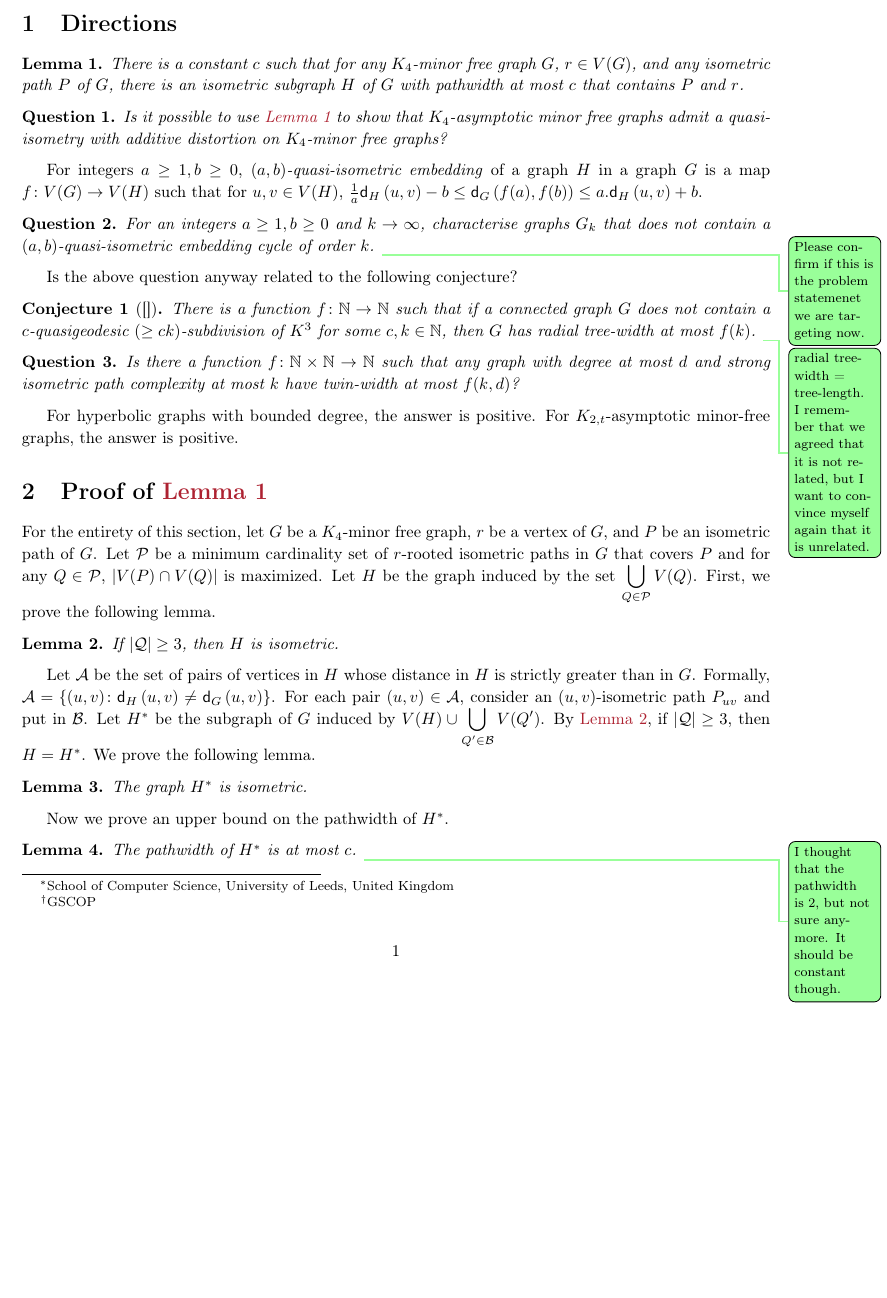
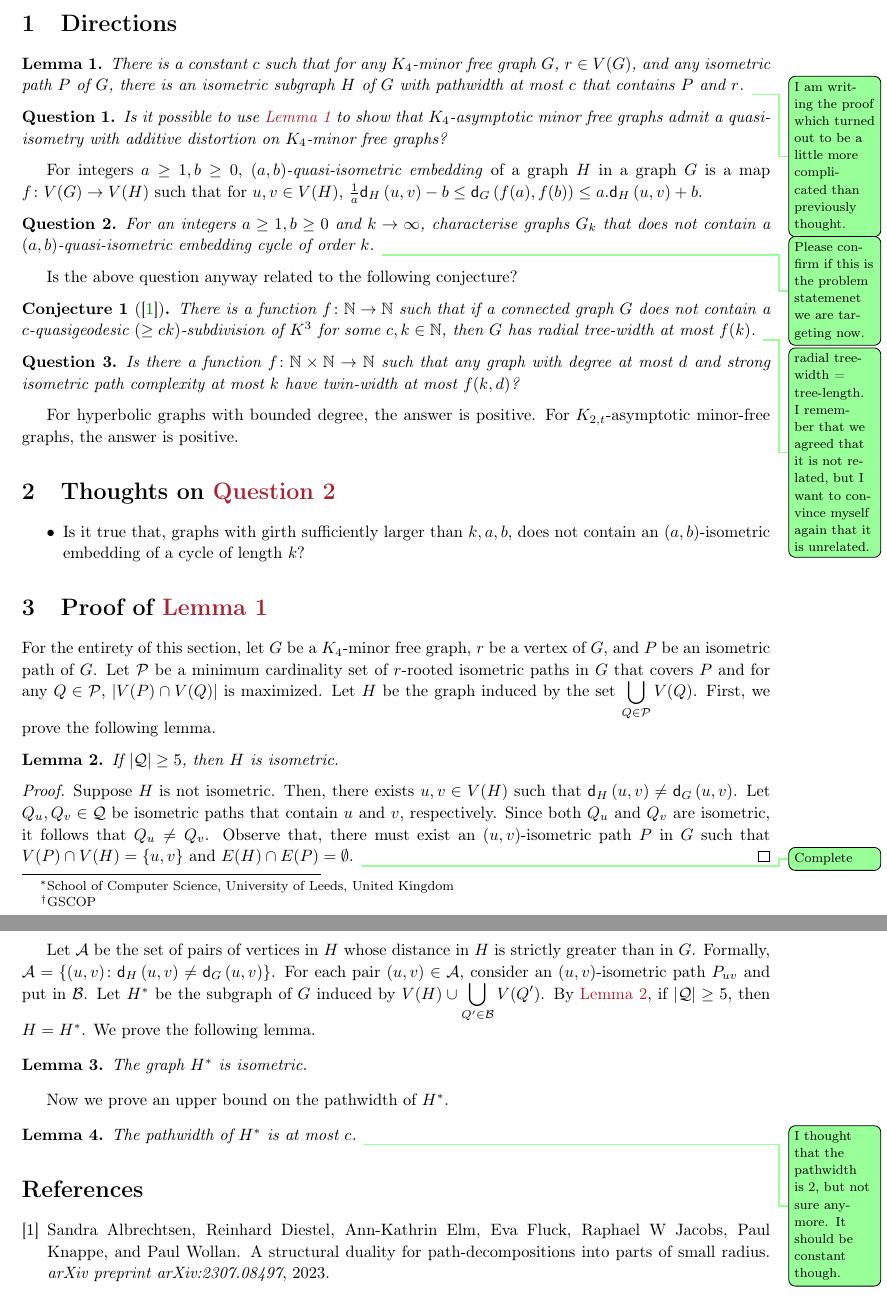
Before and after one commit to dibcg/Generalised-IPCO, a LaTeX document (main.tex): part of the page before the commit and two parts of pages 1 and 2 of 2 after it, the two joined at a grey line, cut so that both start at the same text, the shorter picture padded with empty space. Compiled offline with pdfLaTeX.

Commit message:
Some updates

```diff
--- a/main.tex
+++ b/main.tex
@@ -134,7 +134,7 @@
   \newcommand{\quasipaths}[2]{(#1,#2)\text{-quasi paths}\xspace}
 
  \begin{lemma}\label{lem:series-parallel}
- There is a constant $c$ such that for any $K_4$-minor free graph $G$, $r\in V(G)$, and any isometric path $P$ of $G$, there is an isometric subgraph $H$ of $G$ with  pathwidth at most $c$ that contains $P$ and $r$.
+ There is a constant $c$ such that for any $K_4$-minor free graph $G$, $r\in V(G)$, and any isometric path $P$ of $G$, there is an isometric subgraph $H$ of $G$ with  pathwidth at most $c$ that contains $P$ and $r$. \todo{I am writing the proof which turned out to be a little more complicated than previously thought.}
  \end{lemma}
 
  \begin{Question}
@@ -146,13 +146,13 @@
 
 %Not very clear. What I mean by the definitions.
 
- \begin{Question}
+ \begin{Question}\label{quest:forbid-cycle}
  	For an integers $a\geq 1,b\geq 0$ and $k\rightarrow\infty$, characterise graphs $G_k$ that does not contain a $(a,b)$-quasi-isometric embedding cycle of order $k$.  \todo{Please confirm if this is the problem statemenet we are targeting now.}
  \end{Question}
 
  Is the above question anyway related to the following conjecture?
 
- \begin{conjecture}[\cite{}]
+ \begin{conjecture}[\cite{albrechtsen2023structural}]
 There is a function $f\colon \mathbb{N} \rightarrow \mathbb{N}$ such that if a connected graph $G$ does not contain a $c$-quasigeodesic $(\geq ck)$-subdivision of $K^3$ for some $c,k \in \mathbb{N}$, then $G$ has radial tree-width at most $f(k)$. \todo{radial tree-width = tree-length. I remember that we agreed that it is not related, but I want to convince myself again that it is unrelated.}
  \end{conjecture}
 
@@ -181,16 +181,25 @@ There is a function $f\colon \mathbb{N} \rightarrow \mathbb{N}$ such that if a c
 
 For hyperbolic graphs with bounded degree, the answer is positive. For $K_{2,t}$-asymptotic minor-free graphs, the answer is positive.
 
+\section{Thoughts on \Cref{quest:forbid-cycle}}
+
+\begin{itemize}
+	\item Is it true that, graphs with girth sufficiently larger than $k,a,b$, does not contain an $(a,b)$-isometric embedding of a cycle of length $k$?
+\end{itemize}
+
 \section{Proof of \Cref{lem:series-parallel}}
 
 
 For the entirety of this section, let $G$ be a $K_4$-minor free graph, $r$ be a vertex of $G$, and $P$ be an isometric path of $G$. Let $\mathcal{P}$ be a minimum cardinality set of $r$-rooted isometric paths in $G$ that covers $P$ and for any $Q\in \mathcal{P}$, $|V(P)\cap V(Q)|$ is maximized. Let $H$ be the graph induced by the set $\displaystyle\bigcup\limits_{Q\in \mathcal{P}} V(Q)$. First, we prove the following lemma.
 
 \begin{lemma}\label{lem:1st-isometric}
-	If $|\mathcal{Q}| \geq 3$, then $H$ is isometric.
+	If $|\mathcal{Q}| \geq 5$, then $H$ is isometric.
 \end{lemma}
+\begin{proof}
+	Suppose $H$ is not isometric. Then, there exists $u,v\in V(H)$ such that $\distG{H}{u}{v} \neq \distG{G}{u}{v}$. Let $Q_u,Q_v \in \mathcal{Q}$ be isometric paths that contain $u$ and $v$, respectively. Since both $Q_u$ and $Q_v$ are isometric, it follows that $Q_u\neq Q_v$. Observe that, there must exist an $(u,v)$-isometric path $P$ in $G$ such that $V(P)\cap V(H)=\{u,v\}$ and $E(H)\cap E(P)=\emptyset$. \todo{Complete}
+\end{proof}
 
-Let $\mathcal{A}$ be the set of pairs of vertices in $H$ whose distance in $H$ is strictly greater than in $G$. Formally, $\mathcal{A}=\{(u,v) \colon \distG{H}{u}{v} \neq \distG{G}{u}{v}  \}$.  For each pair $(u,v)\in \mathcal{A}$, consider an $(u,v)$-isometric path $P_{uv}$ and put in $\mathcal{B}$. Let $H^*$ be the subgraph of $G$ induced by $V(H)\cup \displaystyle\bigcup\limits_{Q'\in \mathcal{B}} V(Q')$.  By \Cref{lem:1st-isometric}, if $|\mathcal{Q}|\geq 3$, then $H=H^*$. We prove the following lemma.
+Let $\mathcal{A}$ be the set of pairs of vertices in $H$ whose distance in $H$ is strictly greater than in $G$. Formally, $\mathcal{A}=\{(u,v) \colon \distG{H}{u}{v} \neq \distG{G}{u}{v}  \}$.  For each pair $(u,v)\in \mathcal{A}$, consider an $(u,v)$-isometric path $P_{uv}$ and put in $\mathcal{B}$. Let $H^*$ be the subgraph of $G$ induced by $V(H)\cup \displaystyle\bigcup\limits_{Q'\in \mathcal{B}} V(Q')$.  By \Cref{lem:1st-isometric}, if $|\mathcal{Q}|\geq 5$, then $H=H^*$. We prove the following lemma.
 
 \begin{lemma}\label{lem:2nd-isometric}
 	The graph $H^*$ is isometric.
@@ -202,4 +211,6 @@ Now we prove an upper bound on the pathwidth of $H^*$.
 	The pathwidth of $H^*$ is at most $c$. \todo{I thought that the pathwidth is $2$, but not sure anymore. It should be constant though. }
 \end{lemma}
 
+\bibliographystyle{plain}
+\bibliography{references}
 \end{document}
```
Also changed, not shown: references.bib (added, +6 -0 lines).
